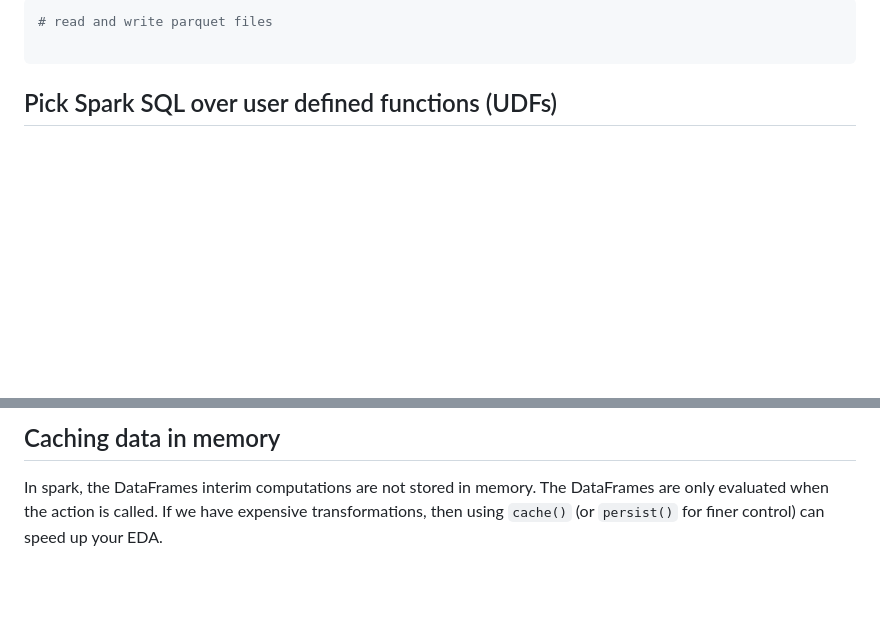
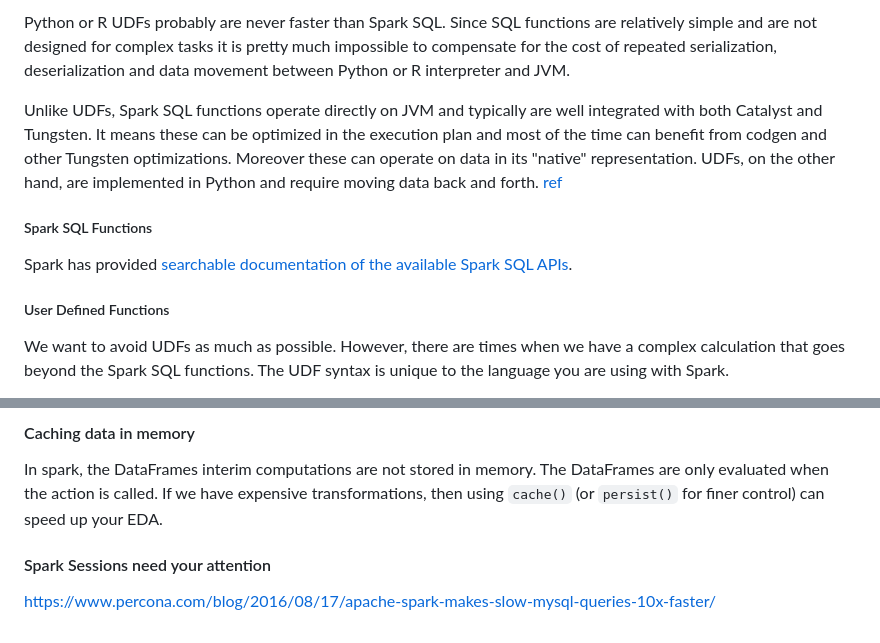
Before and after one commit to byuibigdata/spark_guide, a Markdown page: README.md, 2 parts joined by grey strips. GitHub-like rendering; blank space fills up the shorter version.

````diff
--- a/README.md
+++ b/README.md
@@ -70,9 +49,11 @@ The [Apache Parquet](https://databricks.com/glossary/what-is-parquet) format is
 
-```python
-# read and write parquet files
+Python or R UDFs probably are never faster than Spark SQL. Since SQL functions are relatively simple and are not designed for complex tasks it is pretty much impossible to compensate for the cost of repeated serialization, deserialization and data movement between Python or R interpreter and JVM.
 
-```
+Unlike UDFs, Spark SQL functions operate directly on JVM and typically are well integrated with both Catalyst and Tungsten. It means these can be optimized in the execution plan and most of the time can benefit from codgen and other Tungsten optimizations. Moreover these can operate on data in its "native" representation. UDFs, on the other hand, are implemented in Python and require moving data back and forth. [ref](https://stackoverflow.com/questions/38296609/spark-functions-vs-udf-performance)
+##### Spark SQL Functions
 
-## Pick Spark SQL over user defined functions (UDFs)
+Spark has provided [searchable documentation of the available Spark SQL APIs](https://spark.apache.org/docs/latest/api/sql/).
+##### User Defined Functions
 
+We want to avoid UDFs as much as possible. However, there are times when we have a complex calculation that goes beyond the Spark SQL functions.  The UDF syntax is unique to the language you are using with Spark.
 
@@ -79,7 +63,8 @@ The [Apache Parquet](https://databricks.com/glossary/what-is-parquet) format is
 
-## Caching data in memory
+#### Caching data in memory
 
 In spark, the DataFrames interim computations are not stored in memory. The DataFrames are only evaluated when the action is called. If we have expensive transformations, then using `cache()` (or `persist()` for finer control) can speed up your EDA.
 
+#### Spark Sessions need your attention
 
-[^1]: https://sparkbyexamples.com/spark/spark-performance-tuning/
+https://www.percona.com/blog/2016/08/17/apache-spark-makes-slow-mysql-queries-10x-faster/
````
Also changed, not shown: other parts of README.md (+29 -47 lines), pyspark.md (added, +73 -0 lines), spark_sql_dataframe_rdd.png (added).
